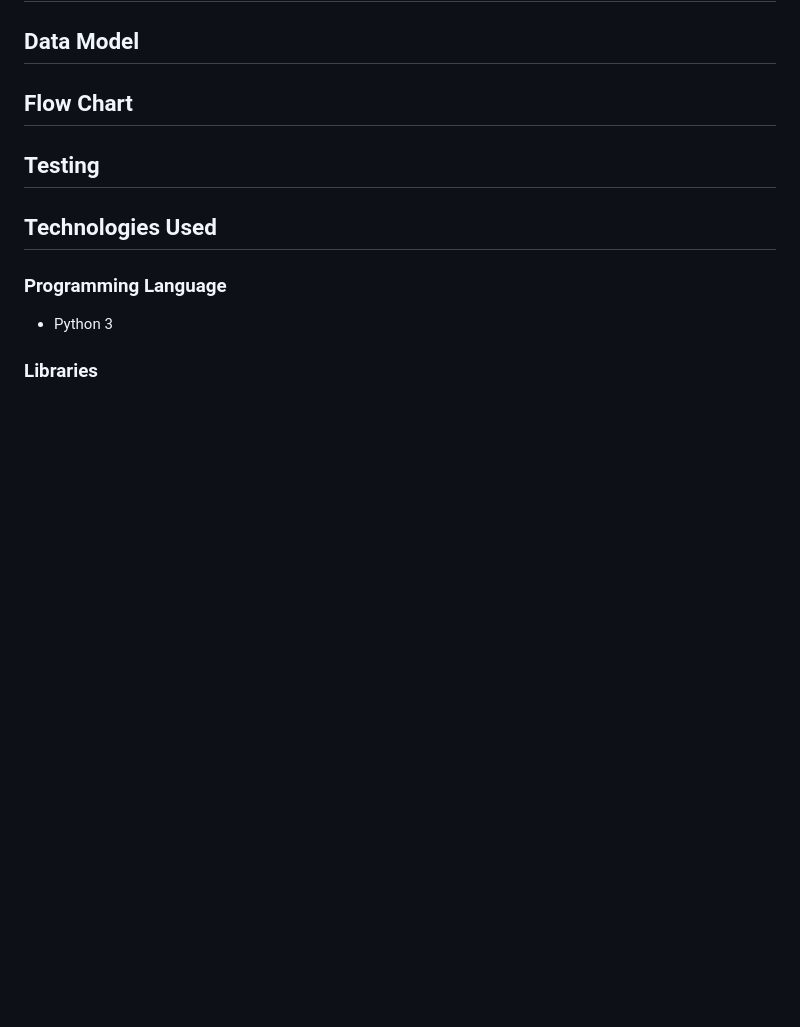
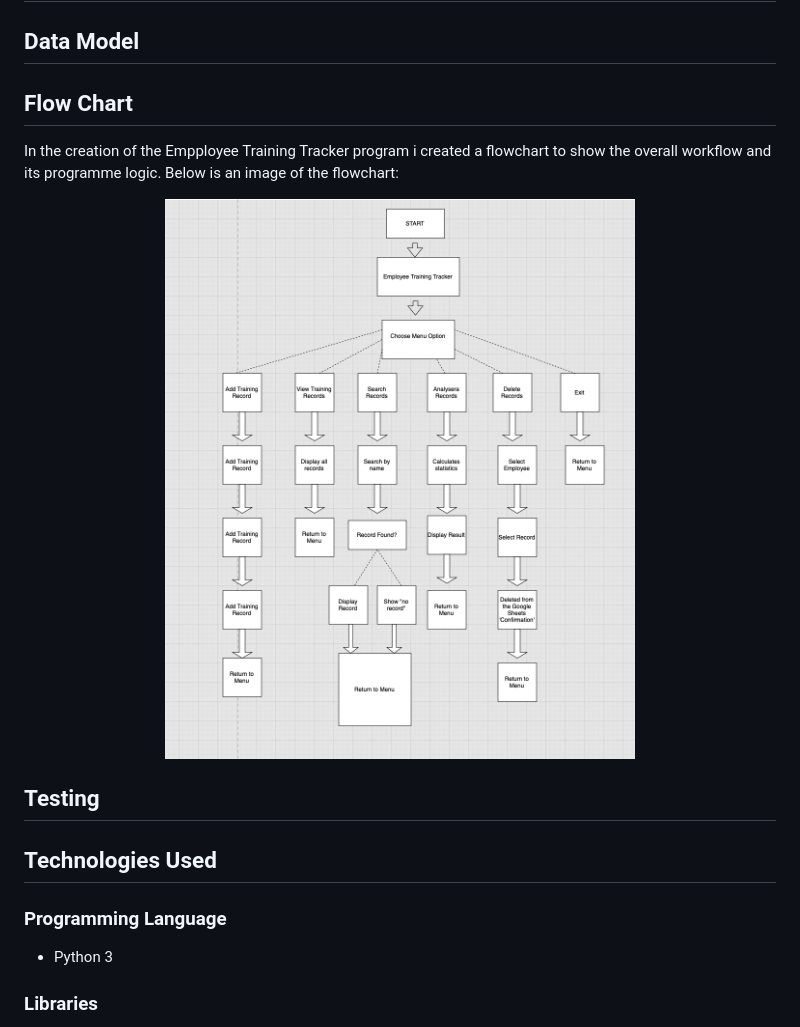
Before and after one commit to MaryanGelle/employee_training_tracker, a Markdown page: README.md, the part around the change. Drawn GitHub-style; pictures changed too: README.images/flowchart.png (added); blank space fills up the shorter version.

Commit message:
flowchart added

```diff
--- a/README.md
+++ b/README.md
@@ -65,6 +65,14 @@ Below is an image of the Mock terminal:
 ## Data Model
 
 ## Flow Chart
+
+In the creation of the Empployee Training Tracker program i created a flowchart to show the overall workflow and its programme logic.
+Below is an image of the flowchart:
+
+<div align="center">
+  <img src="README.images/flowchart.png" style="background-color: grey" alt="Flowchart of the application">
+</div>
+
 
 ## Testing
 
```
